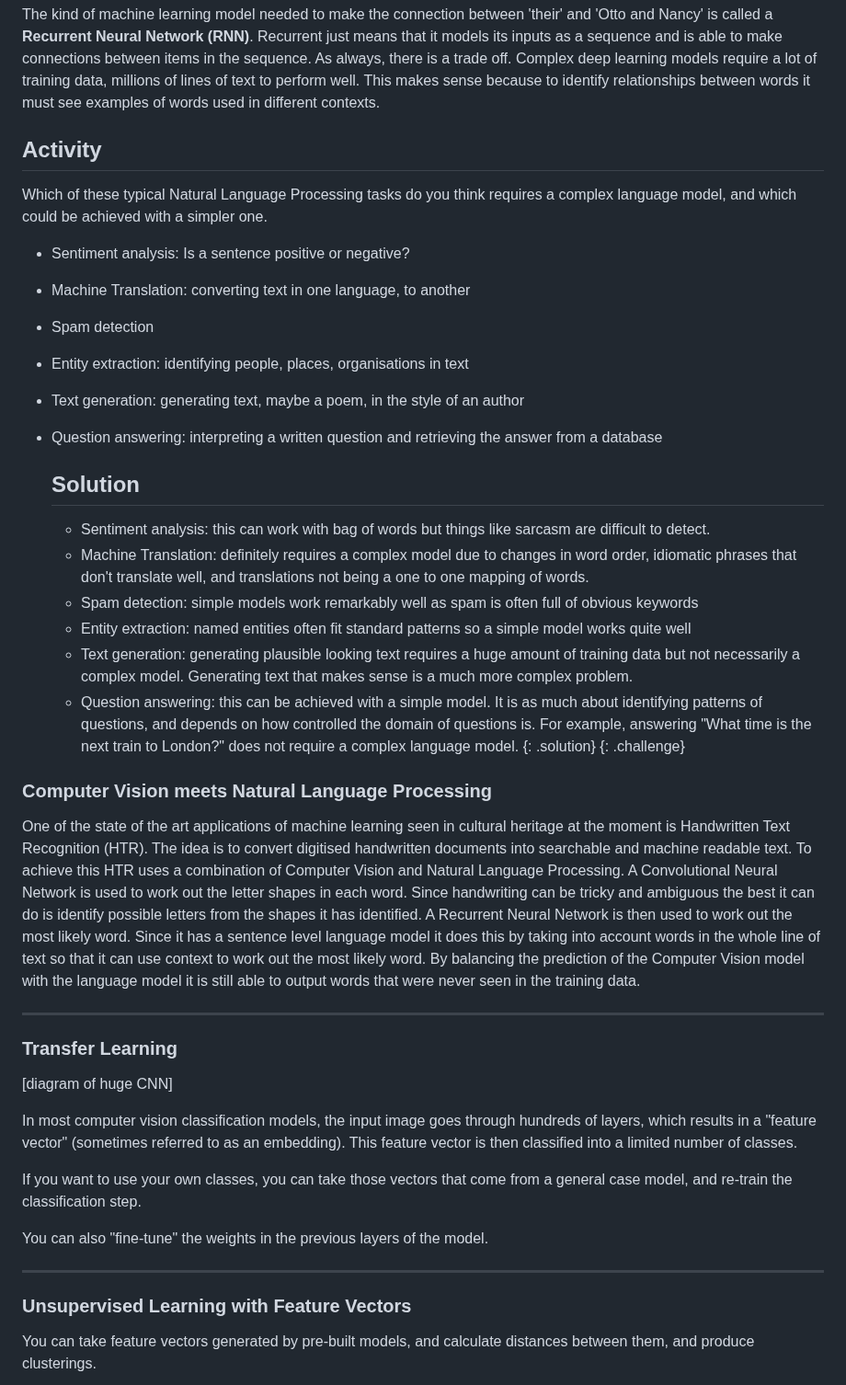
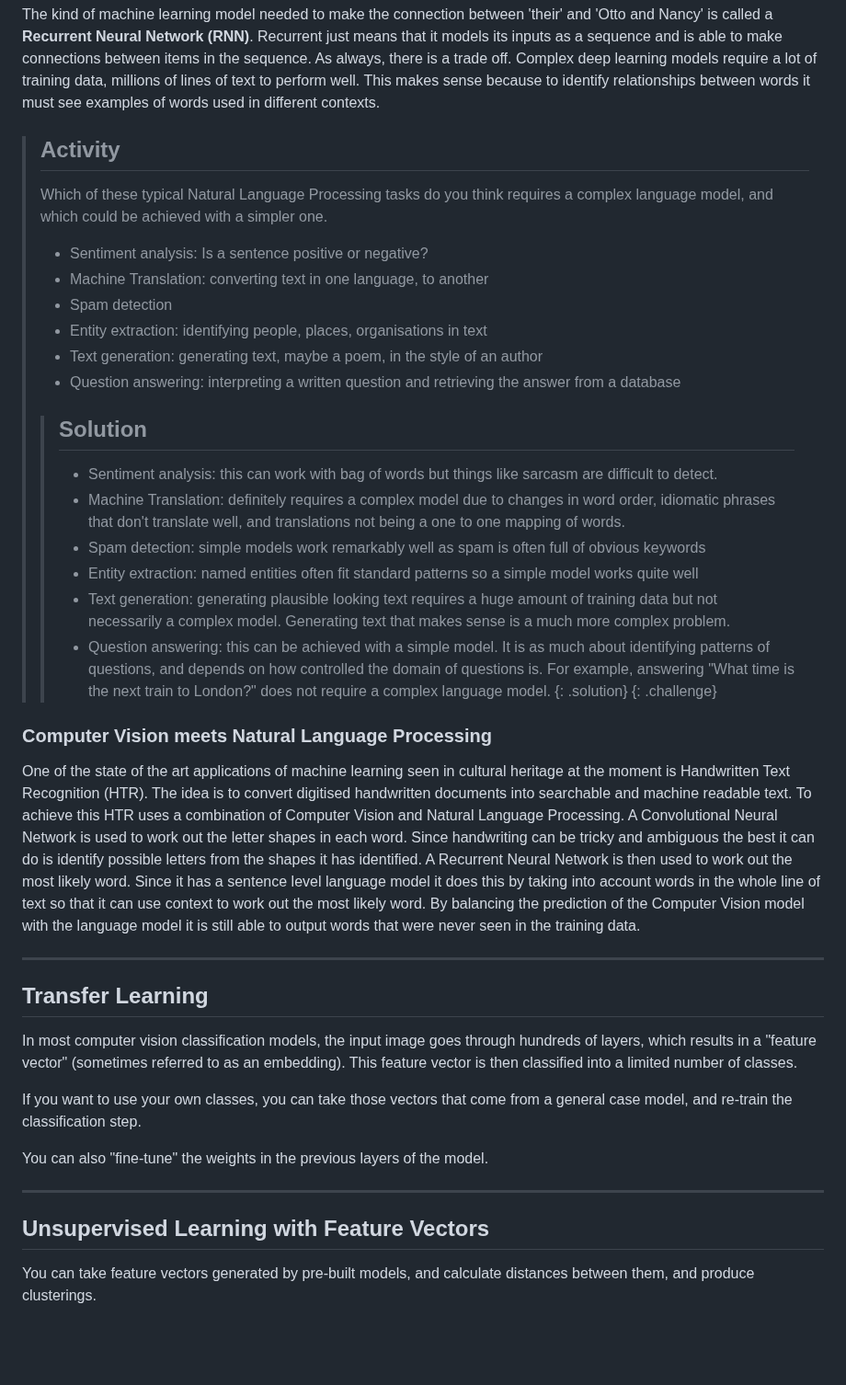
Before and after one commit to PhilReedData/machine-learning-librarians-archivists, a Markdown page: episodes/03-what-is-ml-good-at.md, the part around one of its changes. Shown at 92% size. Drawn GitHub-style; blank space fills up the shorter version.

```diff
--- a/episodes/03-what-is-ml-good-at.md
+++ b/episodes/03-what-is-ml-good-at.md
@@ -84,25 +99,25 @@ Modern deep learning models are able to model sentences, or even paragraphs and
 The kind of machine learning model needed to make the connection between 'their' and 'Otto and Nancy' is called a **Recurrent Neural Network (RNN)**. Recurrent just means that it models its inputs as a sequence and is able to make connections between items in the sequence.
 As always, there is a trade off. Complex deep learning models require a lot of training data, millions of lines of text to perform well. This makes sense because to identify relationships between words it must see examples of words used in different contexts.
 
-## Activity
-
-Which of these typical Natural Language Processing tasks do you think requires a complex language model, and which could be achieved with a simpler one.
-
-- Sentiment analysis: Is a sentence positive or negative?
-- Machine Translation: converting text in one language, to another
-- Spam detection
-- Entity extraction: identifying people, places, organisations in text
-- Text generation: generating text, maybe a poem, in the style of an author
-- Question answering: interpreting a written question and retrieving the answer from a database
-
-  ## Solution
-  - Sentiment analysis: this can work with bag of words but things like sarcasm are difficult to detect.
-  - Machine Translation: definitely requires a complex model due to changes in word order, idiomatic phrases that don't translate well, and translations not being a one to one mapping of words.
-  - Spam detection: simple models work remarkably well as spam is often full of obvious keywords
-  - Entity extraction: named entities often fit standard patterns so a simple model works quite well
-  - Text generation: generating plausible looking text requires a huge amount of training data but not necessarily a complex model. Generating text that makes sense is a much more complex problem.
-  - Question answering: this can be achieved with a simple model. It is as much about identifying patterns of questions, and depends on how controlled the domain of questions is. For example, answering "What time is the next train to London?" does not require a complex language model.
-  {: .solution}
+> ## Activity
+>
+> Which of these typical Natural Language Processing tasks do you think requires a complex language model, and which could be achieved with a simpler one.
+>
+> - Sentiment analysis: Is a sentence positive or negative?
+> - Machine Translation: converting text in one language, to another
+> - Spam detection
+> - Entity extraction: identifying people, places, organisations in text
+> - Text generation: generating text, maybe a poem, in the style of an author
+> - Question answering: interpreting a written question and retrieving the answer from a database
+>
+> > ## Solution
+> > - Sentiment analysis: this can work with bag of words but things like sarcasm are difficult to detect.
+> > - Machine Translation: definitely requires a complex model due to changes in word order, idiomatic phrases that don't translate well, and translations not being a one to one mapping of words.
+> > - Spam detection: simple models work remarkably well as spam is often full of obvious keywords
+> > - Entity extraction: named entities often fit standard patterns so a simple model works quite well
+> > - Text generation: generating plausible looking text requires a huge amount of training data but not necessarily a complex model. Generating text that makes sense is a much more complex problem.
+> > - Question answering: this can be achieved with a simple model. It is as much about identifying patterns of questions, and depends on how controlled the domain of questions is. For example, answering "What time is the next train to London?" does not require a complex language model.
+> {: .solution}
 {: .challenge}
 
 ### Computer Vision meets Natural Language Processing
@@ -112,9 +127,7 @@ To achieve this HTR uses a combination of Computer Vision and Natural Language P
 
 ---
 
-### Transfer Learning
-
-[diagram of huge CNN]
+## Transfer Learning
 
 In most computer vision classification models, the input image goes through hundreds of layers, which results in a "feature vector" (sometimes referred to as an embedding). This feature vector is then classified into a limited number of classes.
 
@@ -124,7 +137,7 @@ You can also "fine-tune" the weights in the previous layers of the model.
 
 ---
 
-### Unsupervised Learning with Feature Vectors
+## Unsupervised Learning with Feature Vectors
 
 You can take feature vectors generated by pre-built models, and calculate distances between them, and produce clusterings.
 
```
Also changed, not shown: other parts of episodes/03-what-is-ml-good-at.md (+35 -42 lines), fig/ep-03-bird-collection.jpg (added), fig/ep-03-saam_umap.png (added), fig/ep-03-titanic_newspaper_cv.png (added).
